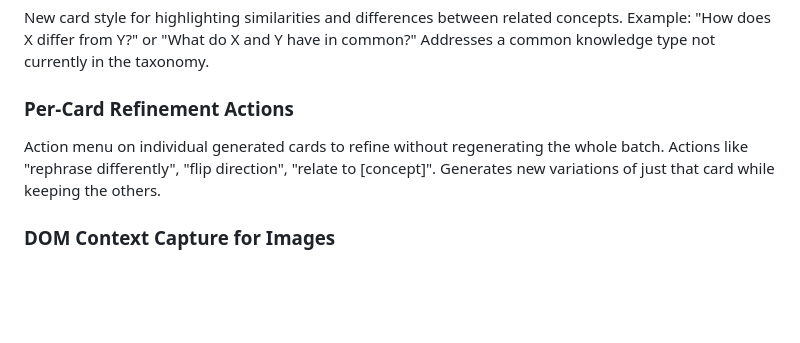
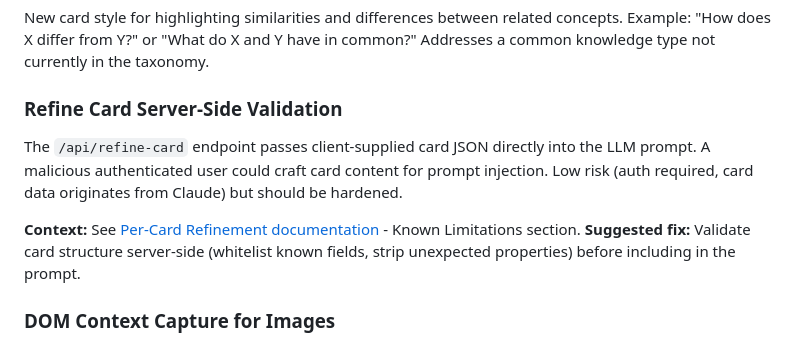
Before and after one commit to esheagren/pluck, a Markdown page: docs/roadmap/icebox.md, the part around the change. Rendered like a GitHub page; blank space fills up the shorter version.

```diff
--- a/docs/roadmap/icebox.md
+++ b/docs/roadmap/icebox.md
@@ -94,8 +94,11 @@ Use a faster, distilled model potentially fine-tuned specifically for question g
 ### Comparison/Contrast Cards
 New card style for highlighting similarities and differences between related concepts. Example: "How does X differ from Y?" or "What do X and Y have in common?" Addresses a common knowledge type not currently in the taxonomy.
 
-### Per-Card Refinement Actions
-Action menu on individual generated cards to refine without regenerating the whole batch. Actions like "rephrase differently", "flip direction", "relate to [concept]". Generates new variations of just that card while keeping the others.
+### Refine Card Server-Side Validation
+The `/api/refine-card` endpoint passes client-supplied card JSON directly into the LLM prompt. A malicious authenticated user could craft card content for prompt injection. Low risk (auth required, card data originates from Claude) but should be hardened.
+
+**Context:** See [Per-Card Refinement documentation](completed/per-card-refinement/documentation.md) - Known Limitations section.
+**Suggested fix:** Validate card structure server-side (whitelist known fields, strip unexpected properties) before including in the prompt.
 
 ### DOM Context Capture for Images
 When a user provides just an image/screenshot without text selection, capture the visible DOM text or take a viewport screenshot to extract surrounding context. Helps the AI understand what the image refers to and generate better questions.
```
Also changed, not shown: 2 other files.
